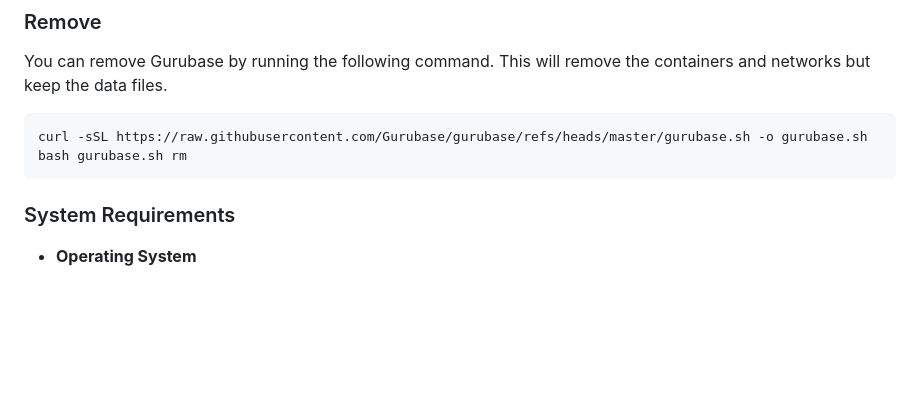
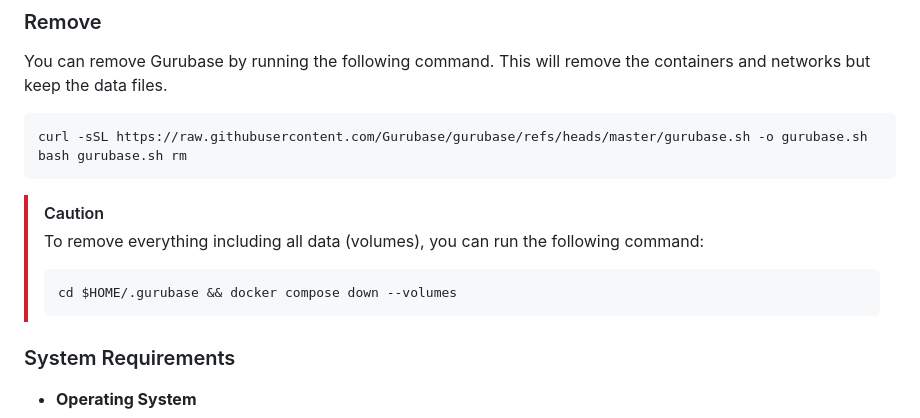
Before and after one commit to Gurubase/gurubase, a Markdown page: INSTALL.md, the part around the change. GitHub-like rendering; blank space fills up the shorter version.

Commit message:
Add data remove to readme

````diff
--- a/INSTALL.md
+++ b/INSTALL.md
@@ -39,6 +39,12 @@ You can remove Gurubase by running the following command. This will remove the c
 curl -sSL https://raw.githubusercontent.com/Gurubase/gurubase/refs/heads/master/gurubase.sh -o gurubase.sh
 bash gurubase.sh rm
 ```
+
+> [!CAUTION]
+> To remove everything including all data (volumes), you can run the following command:
+> ```bash
+> cd $HOME/.gurubase && docker compose down --volumes
+> ```
 
 ### System Requirements
 
````
